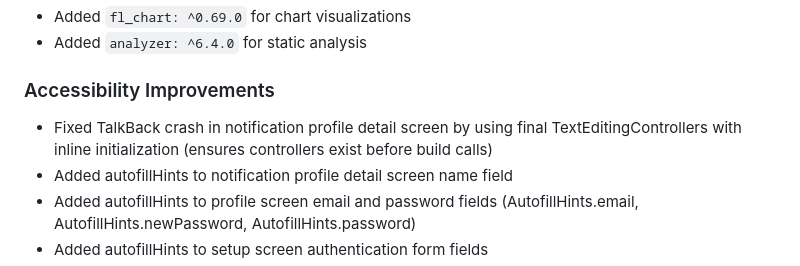
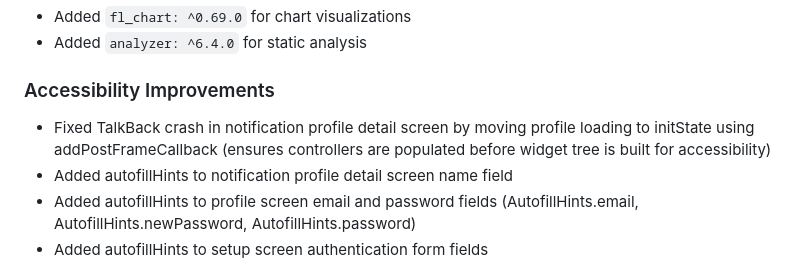
Before and after one commit to Donavin97/quake, a Markdown page: RELEASE-NOTES.md, the part around the change. GitHub-like rendering.

Commit message:
Update release notes with improved TalkBack crash fix description

```diff
--- a/RELEASE-NOTES.md
+++ b/RELEASE-NOTES.md
@@ -48,7 +48,7 @@ and this project adheres to [Semantic Versioning](https://semver.org/spec/v2.0.0
 - Added `analyzer: ^6.4.0` for static analysis
 
 ### Accessibility Improvements
-- Fixed TalkBack crash in notification profile detail screen by using final TextEditingControllers with inline initialization (ensures controllers exist before build calls)
+- Fixed TalkBack crash in notification profile detail screen by moving profile loading to initState using addPostFrameCallback (ensures controllers are populated before widget tree is built for accessibility)
 - Added autofillHints to notification profile detail screen name field
 - Added autofillHints to profile screen email and password fields (AutofillHints.email, AutofillHints.newPassword, AutofillHints.password)
 - Added autofillHints to setup screen authentication form fields
```
